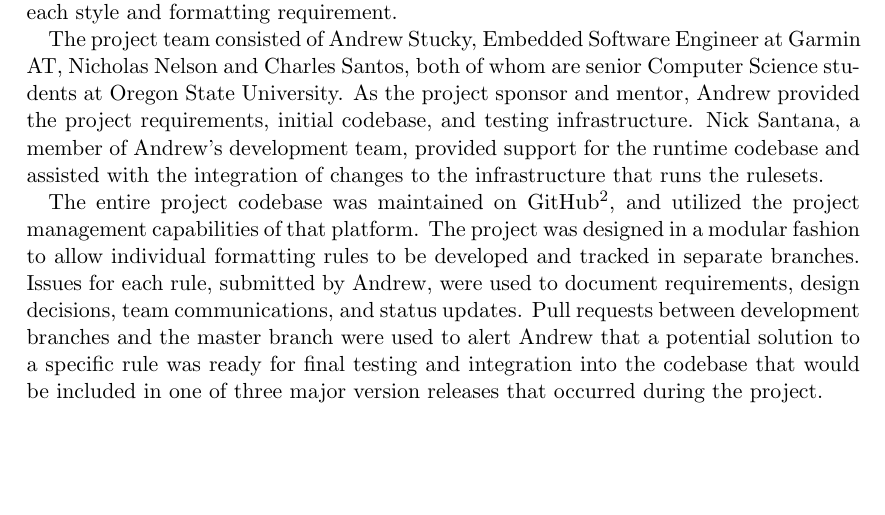
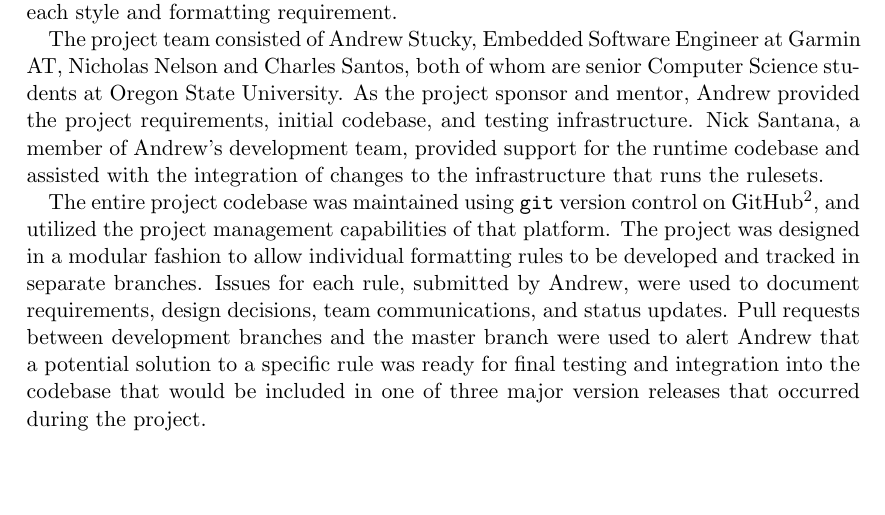
Before and after one commit to nelsonni/CS463FinalReport, a LaTeX thesis (Final Report.tex): part of page 4 of 28, cut so that both start at the same text. Compiled offline with pdfLaTeX.

Commit message:
fixed reference to GitHub in Project Introduction

```diff
--- a/Final Report.tex
+++ b/Final Report.tex
@@ -60,7 +60,7 @@ The project team consisted of Andrew Stucky, Embedded Software Engineer at Garmi
 As the project sponsor and mentor, Andrew provided the project requirements, initial codebase, and testing infrastructure.
 Nick Santana, a member of Andrew's development team, provided support for the runtime codebase and assisted with the integration of changes to the infrastructure that runs the rulesets.
 
-The entire project codebase was maintained on GitHub\footnote{https://github.com/}, and utilized the project management capabilities of that platform.
+The entire project codebase was maintained using \texttt{git} version control on GitHub\footnote{https://github.com/}, and utilized the project management capabilities of that platform.
 The project was designed in a modular fashion to allow individual formatting rules to be developed and tracked in separate branches.
 Issues for each rule, submitted by Andrew, were used to document requirements, design decisions, team communications, and status updates.
 Pull requests between development branches and the master branch were used to alert Andrew that a potential solution to a specific rule was ready for final testing and integration into the codebase that would be included in one of three major version releases that occurred during the project.
```
